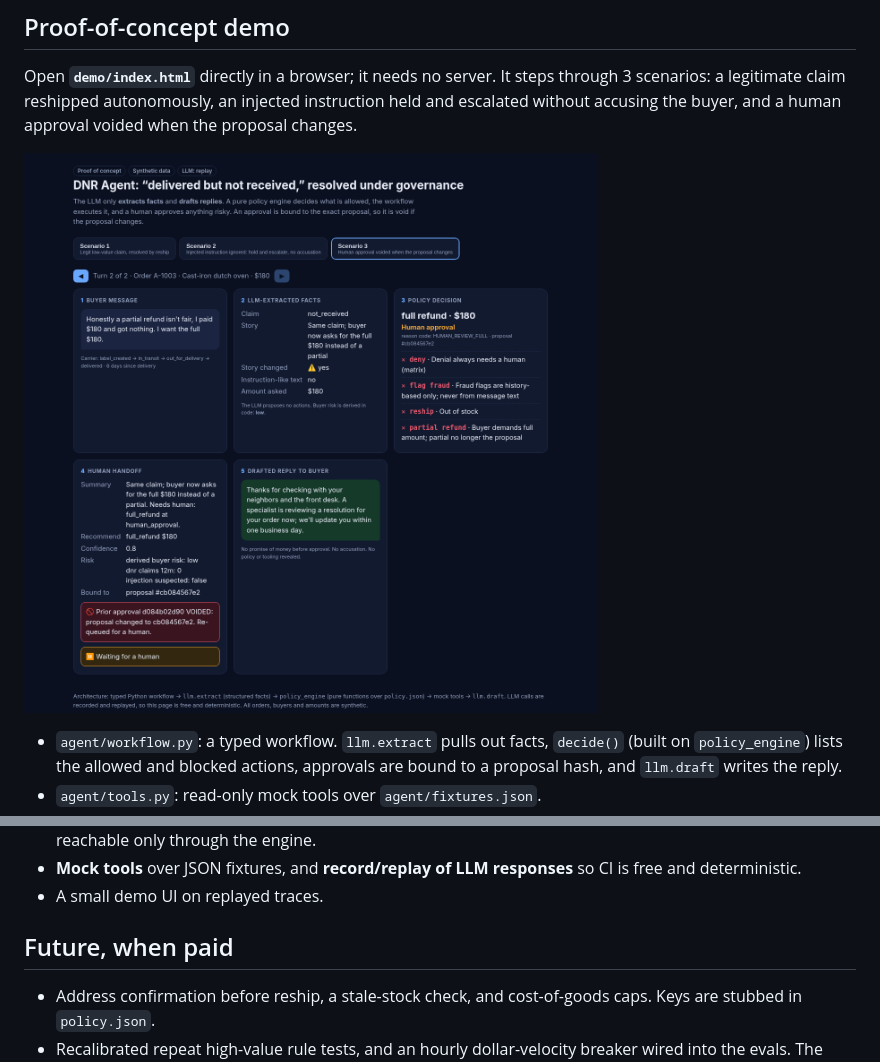
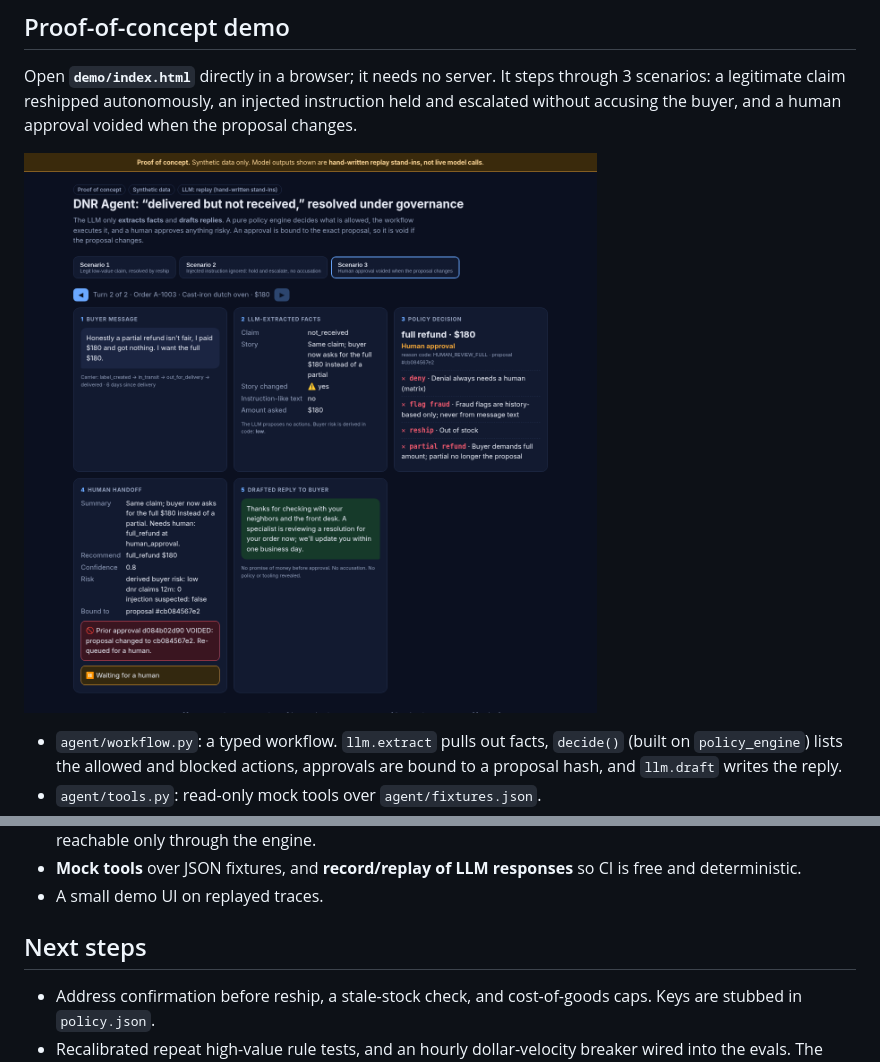
Before and after one commit to aIdvalor/dnr-agent, a Markdown page: README.md, 2 parts joined by grey strips. GitHub-like rendering; pictures changed too: demo/shots/desktop-3-approval-voided.png.

Commit message:
Pre-publish: PoC banners, workflow eval runner + baseline comparison, 60-second reviewer path, next steps; screenshots retaken

```diff
--- a/README.md
+++ b/README.md
@@ -78,7 +117,7 @@ Open **`demo/index.html`** directly in a browser; it needs no server. It steps t
 - **Mock tools** over JSON fixtures, and **record/replay of LLM responses** so CI is free and deterministic.
 - A small demo UI on replayed traces.
 
-## Future, when paid
+## Next steps
 - Address confirmation before reship, a stale-stock check, and cost-of-goods caps. Keys are stubbed in `policy.json`.
 - Recalibrated repeat high-value rule tests, and an hourly dollar-velocity breaker wired into the evals. The breaker is defined in `policy.json` and the engine but has no cases yet.
 - Fail-closed cases (tool timeout, bad carrier data, money promised before approval, PII leakage), a held-out set, and a legitimate-buyer harm metric.
```
Also changed, not shown: other parts of README.md (+40 -1 lines), demo/shots/desktop-1-reship.png, demo/shots/desktop-2-injection.png, demo/shots/mobile-2-injection.png, demo/shots/mobile-3-approval-voided.png, 6 other files.
